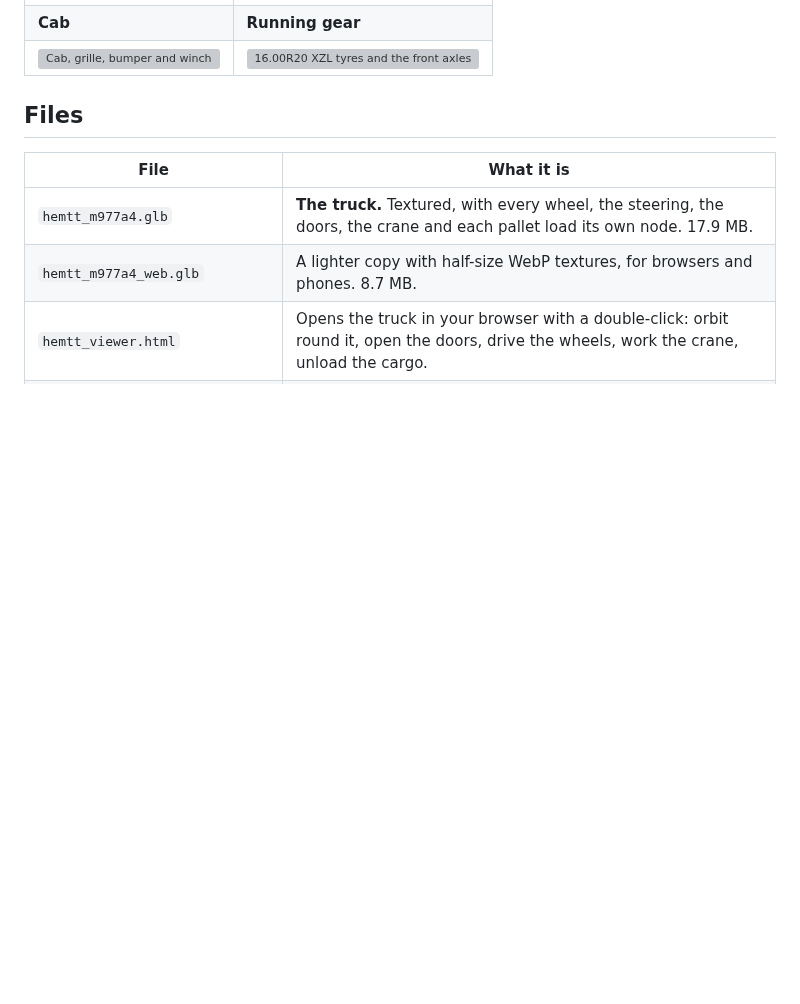
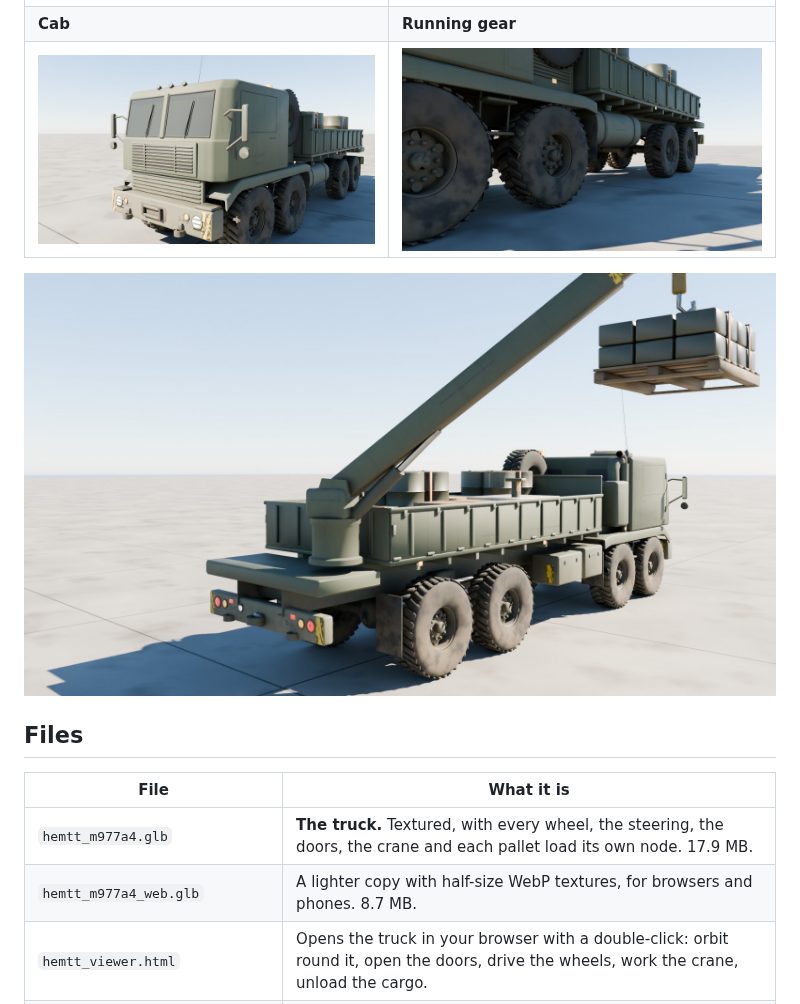
Before and after one commit to sebastianconcon31-hue/fable-one-remote, a Markdown page: hemtt-m977/README.md, the part around the change. Drawn GitHub-style; pictures changed too: hemtt-m977/docs/cab.jpg (added), hemtt-m977/docs/crane.jpg (added), hemtt-m977/docs/wheels.jpg (added); blank space fills up the shorter version; grey boxes are pictures that could not be loaded.

Commit message:
Add the HEMTT's renders
Co-Authored-By: Claude Opus 5.5 <noreply@anthropic.com>
Claude-Session: https://claude.ai/code/session_011yj7L8L1UpaZ79XnLpfs4s

```diff
--- a/hemtt-m977/README.md
+++ b/hemtt-m977/README.md
@@ -9,6 +9,8 @@ A game-ready US Army HEMTT M977A4: the 8×8 Heavy Expanded Mobility Tactical Tru
 | ![Side view](docs/side.jpg) | ![Rear three-quarter view with the crane](docs/rear.jpg) |
 | **Cab** | **Running gear** |
 | ![Cab, grille, bumper and winch](docs/cab.jpg) | ![16.00R20 XZL tyres and the front axles](docs/wheels.jpg) |
+
+![The crane swung out, lifting a pallet of ammunition off the bed](docs/crane.jpg)
 
 ## Files
 
```
Also changed, not shown: hemtt-m977/docs/hero.jpg (added), hemtt-m977/docs/rear.jpg (added), hemtt-m977/docs/side.jpg (added).
